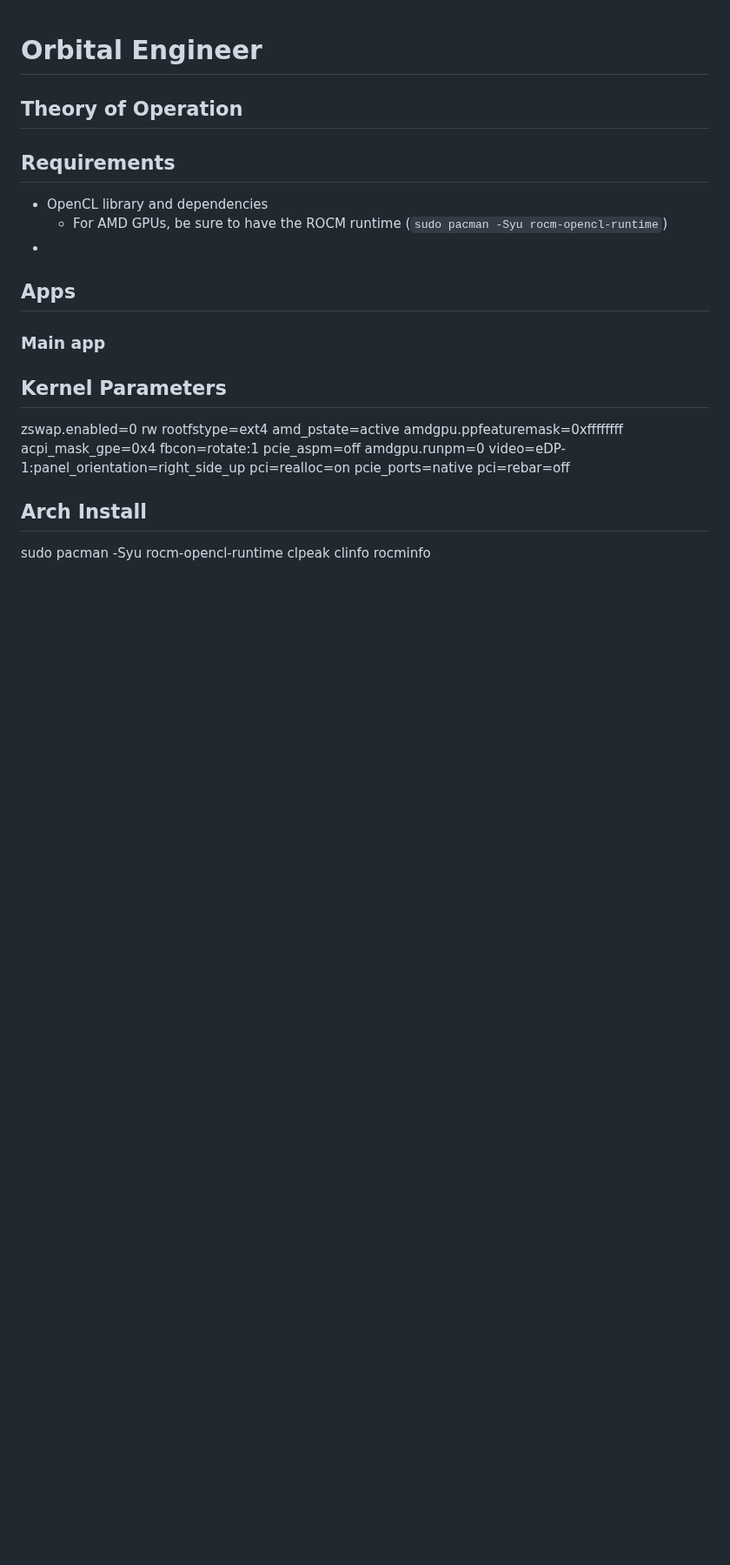
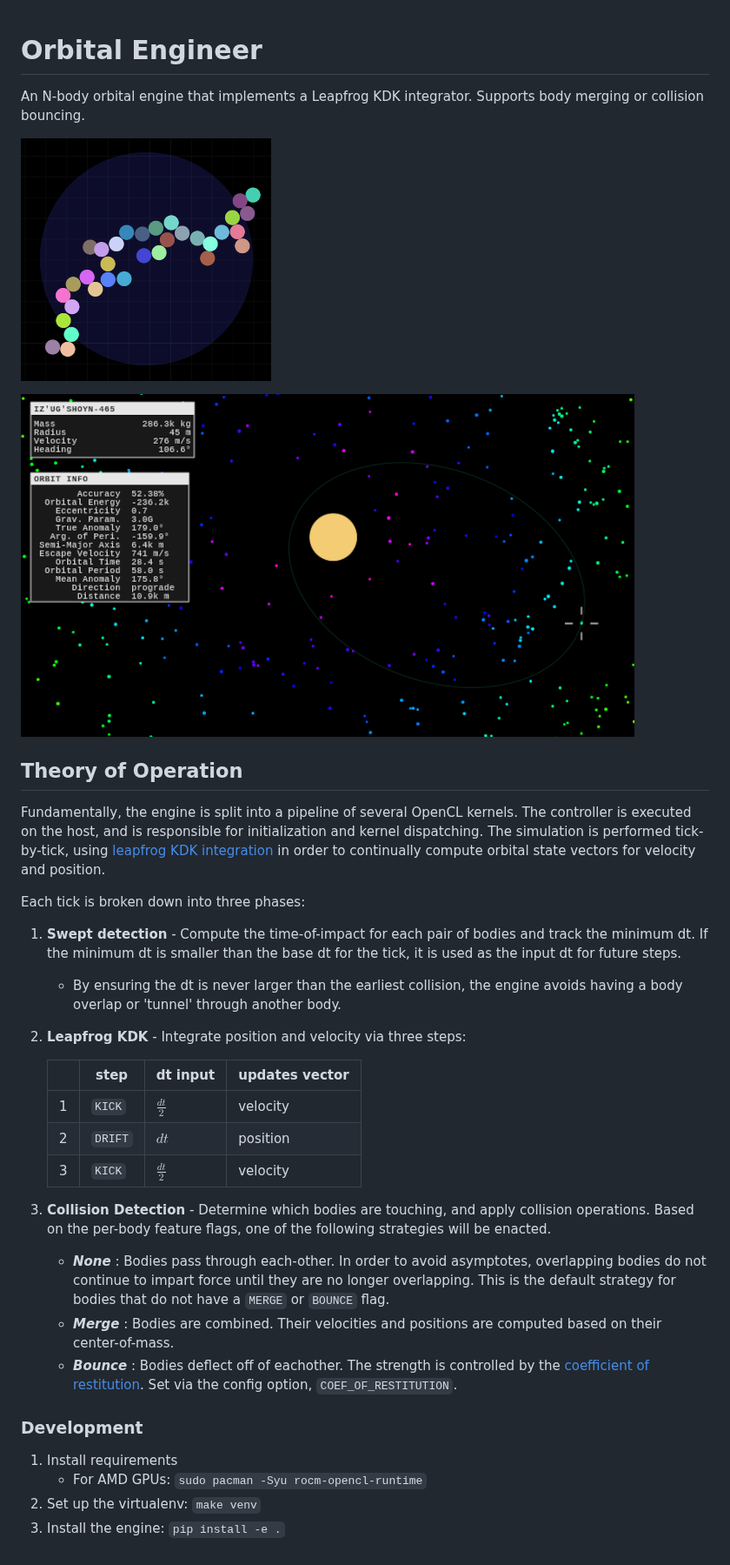
Before and after one commit to efosmark/orbital-engineer, a Markdown page: README.md, the part around the change. Shown at 87% size. GitHub-like rendering; pictures changed too: screenshots/n-body-1.png (added), screenshots/n-body-example-1.png (added); blank space fills up the shorter version.

```diff
--- a/README.md
+++ b/README.md
@@ -1,25 +1,50 @@
 # Orbital Engineer
 
+An N-body orbital engine that implements a Leapfrog KDK integrator. Supports body merging or
+collision bouncing.
+
+![screenshots/n-body-1.png](screenshots/n-body-1.png)
+
+![screenshots/n-body-example-1.png](screenshots/n-body-example-1.png)
 
 ## Theory of Operation
 
+Fundamentally, the engine is split into a pipeline of several OpenCL kernels. The controller is
+executed on the host, and is responsible for initialization and kernel dispatching. The simulation
+is performed tick-by-tick, using [leapfrog KDK integration](https://en.wikipedia.org/wiki/Leapfrog_integration)
+in order to continually compute orbital state vectors for velocity and position.
 
+Each tick is broken down into three phases:
 
-## Requirements
+ 1. **Swept detection** - Compute the time-of-impact for each pair of bodies and track the minimum dt.
+    If the minimum dt is smaller than the base dt for the tick, it is used as the input dt for
+    future steps.
+     - By ensuring the dt is never larger than the earliest collision, the engine avoids
+    having a body overlap or 'tunnel' through another body.
 
-- OpenCL library and dependencies
-  - For AMD GPUs, be sure to have the ROCM runtime (`sudo pacman -Syu rocm-opencl-runtime`)
--
+ 2. **Leapfrog KDK** - Integrate position and velocity via three steps:
 
-## Apps
+    |   | step       | dt input       | updates vector    |
+    | - | ---------- | -------------- | ----------------- |
+    | 1 | `KICK`     | $\frac{dt}{2}$ | velocity          |
+    | 2 | `DRIFT`    | $dt$           | position          |
+    | 3 | `KICK`     | $\frac{dt}{2}$ | velocity          |
 
-### Main app
+ 3. **Collision Detection** - Determine which bodies are touching, and apply collision operations.
+    Based on the per-body feature flags, one of the following strategies will be enacted.
 
-## Kernel Parameters
+    - **_None_** : Bodies pass through each-other. In order to avoid asymptotes, overlapping bodies
+      do not continue to impart force until they are no longer overlapping. This is the default
+      strategy for bodies that do not have a `MERGE` or `BOUNCE` flag.
+    - **_Merge_** : Bodies are combined. Their velocities and positions are computed based on
+      their center-of-mass.
+    - **_Bounce_** : Bodies deflect off of eachother. The strength is controlled by the
+      [coefficient of restitution](https://en.wikipedia.org/wiki/Coefficient_of_restitution).
+      Set via the config option, `COEF_OF_RESTITUTION`.
 
-zswap.enabled=0 rw rootfstype=ext4 amd_pstate=active amdgpu.ppfeaturemask=0xffffffff acpi_mask_gpe=0x4 fbcon=rotate:1 pcie_aspm=off amdgpu.runpm=0 video=eDP-1:panel_orientation=right_side_up pci=realloc=on pcie_ports=native pci=rebar=off
+### Development
 
-
-## Arch Install
-
-sudo pacman -Syu rocm-opencl-runtime clpeak clinfo rocminfo
+ 1. Install requirements
+    - For AMD GPUs: `sudo pacman -Syu rocm-opencl-runtime`
+ 2. Set up the virtualenv: `make venv`
+ 3. Install the engine: `pip install -e .`
```
Also changed, not shown: docs/PIPELINE.md (deleted, +0 -29 lines), docs/TODO.md (added), 12 other files.
